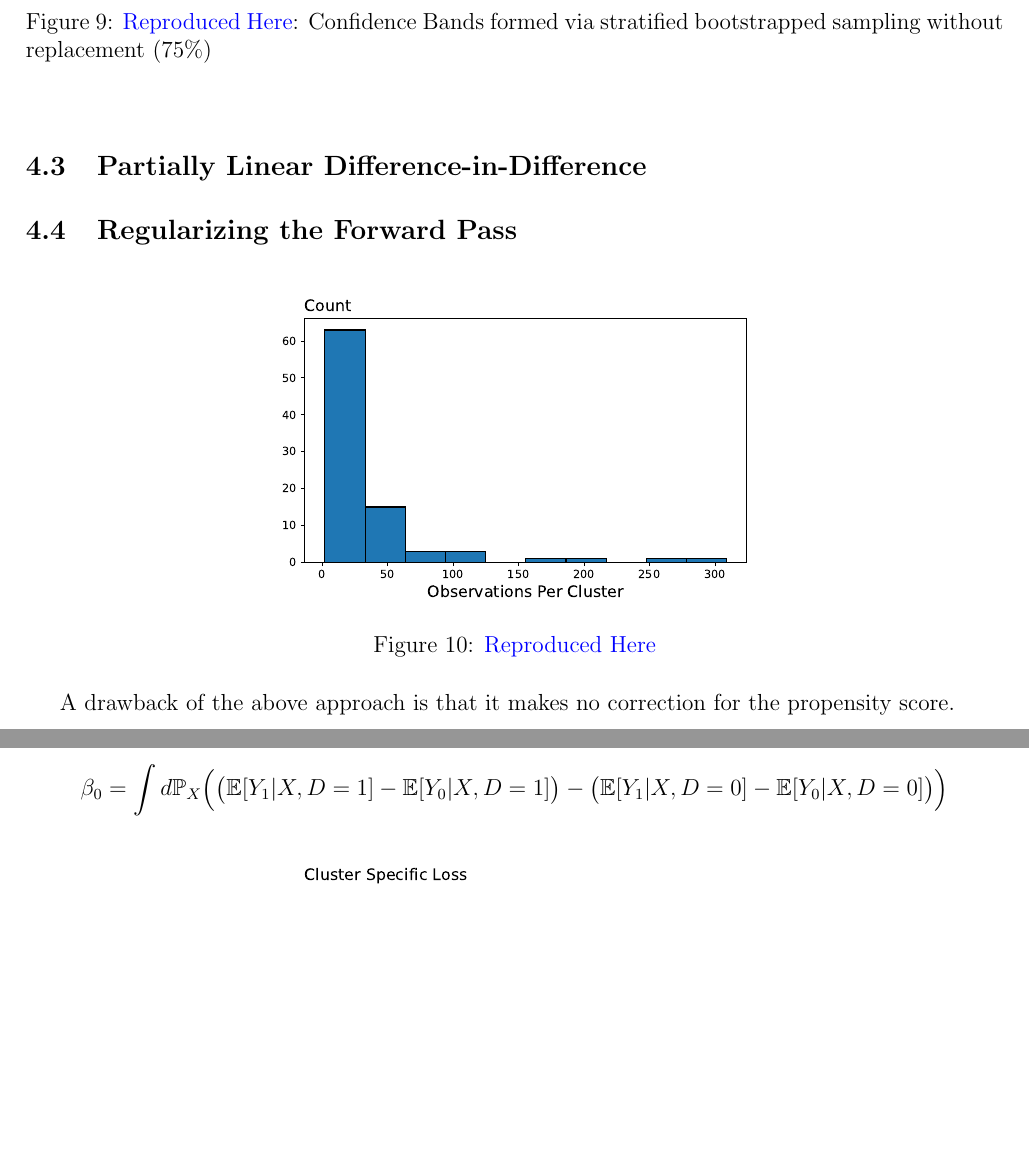
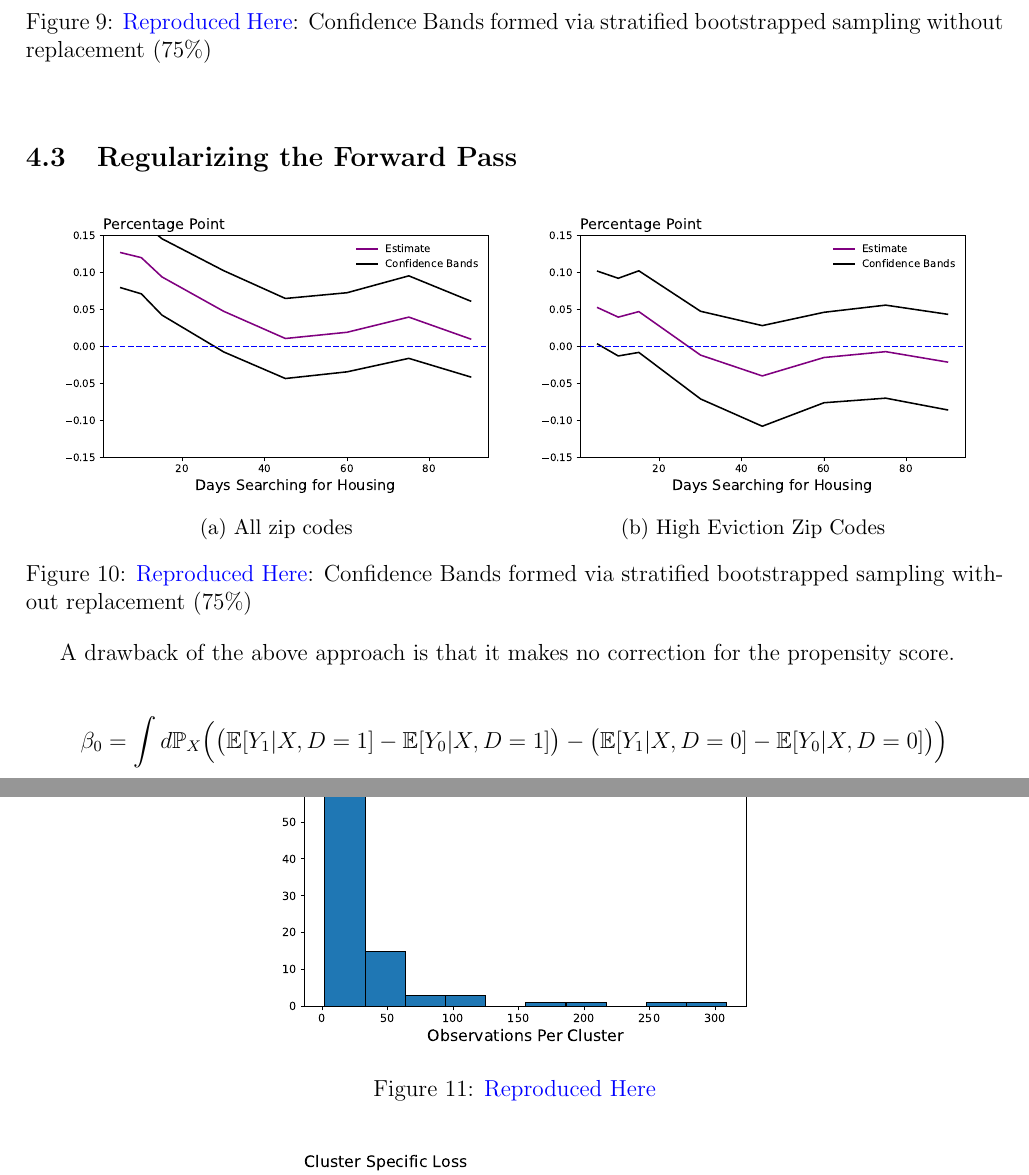
Before and after one commit to pharringtonp19/rtc_paper, a LaTeX paper (main.tex): two parts of pages 12 and 13 of 17, joined at a grey line, cut so that both start at the same text, the shorter picture padded with empty space. Compiled offline with pdfLaTeX.

Commit message:
Updates from Overleaf

```diff
--- a/main.tex
+++ b/main.tex
@@ -345,9 +345,27 @@ We then add individual level and zip code controls to the regression specificati
 \label{FIGURE LABEL}
 \end{figure}
 
-\subsection{Partially Linear Difference-in-Difference}
+%\subsection{Partially Linear Difference-in-Difference}
 
 \subsection{Regularizing the Forward Pass}
+
+\begin{figure}[htbp]
+\centering
+\begin{subfigure}{.48\textwidth}
+    \centering
+    \includegraphics[width=.95\linewidth]{figures/rtc/results/cceh/linear_reg_False.pdf}
+    \caption{All zip codes}
+    \label{SUBFIGURE LABEL 3}
+\end{subfigure}
+\begin{subfigure}{.48\textwidth}
+    \centering
+    \includegraphics[width=.95\linewidth]{figures/rtc/results/cceh/linear_reg_True.pdf}
+    \caption{High Eviction Zip Codes}
+    \label{SUBFIGURE LABEL 4}
+\end{subfigure}
+\caption{ \href{https://github.com/pharringtonp19/evictions/blob/main/scripts/cceh/primary/diff_n_mean_rrh.py}{Reproduced Here}: Confidence Bands formed via stratified bootstrapped sampling without replacement (75\%)}
+\label{FIGURE LABEL}
+\end{figure}
 \begin{figure}[htbp]
 \centering
 \includegraphics[width=.5\linewidth]{figures/rtc/results/cceh/cluster_dist_False_False.pdf}
```
